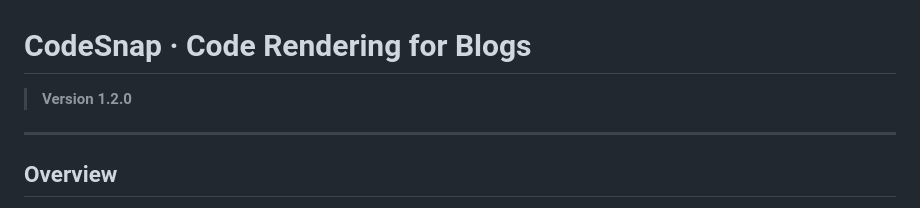
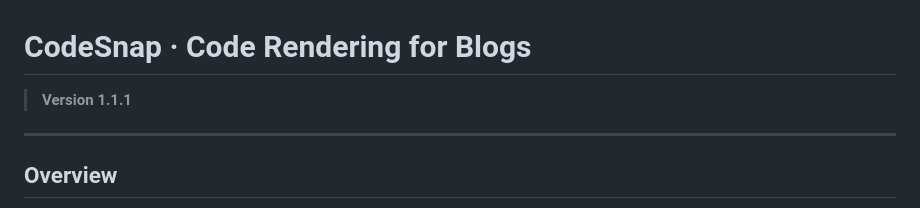
Before and after one commit to mherreravsquez/codesnap, a Markdown page: README.md, the part around the change. Rendered like a GitHub page.

```diff
--- a/README.md
+++ b/README.md
@@ -1,6 +1,6 @@
 # CodeSnap · Code Rendering for Blogs
 
-> **Version 1.2.0**
+> **Version 1.1.1**
 
 ---
 
```
